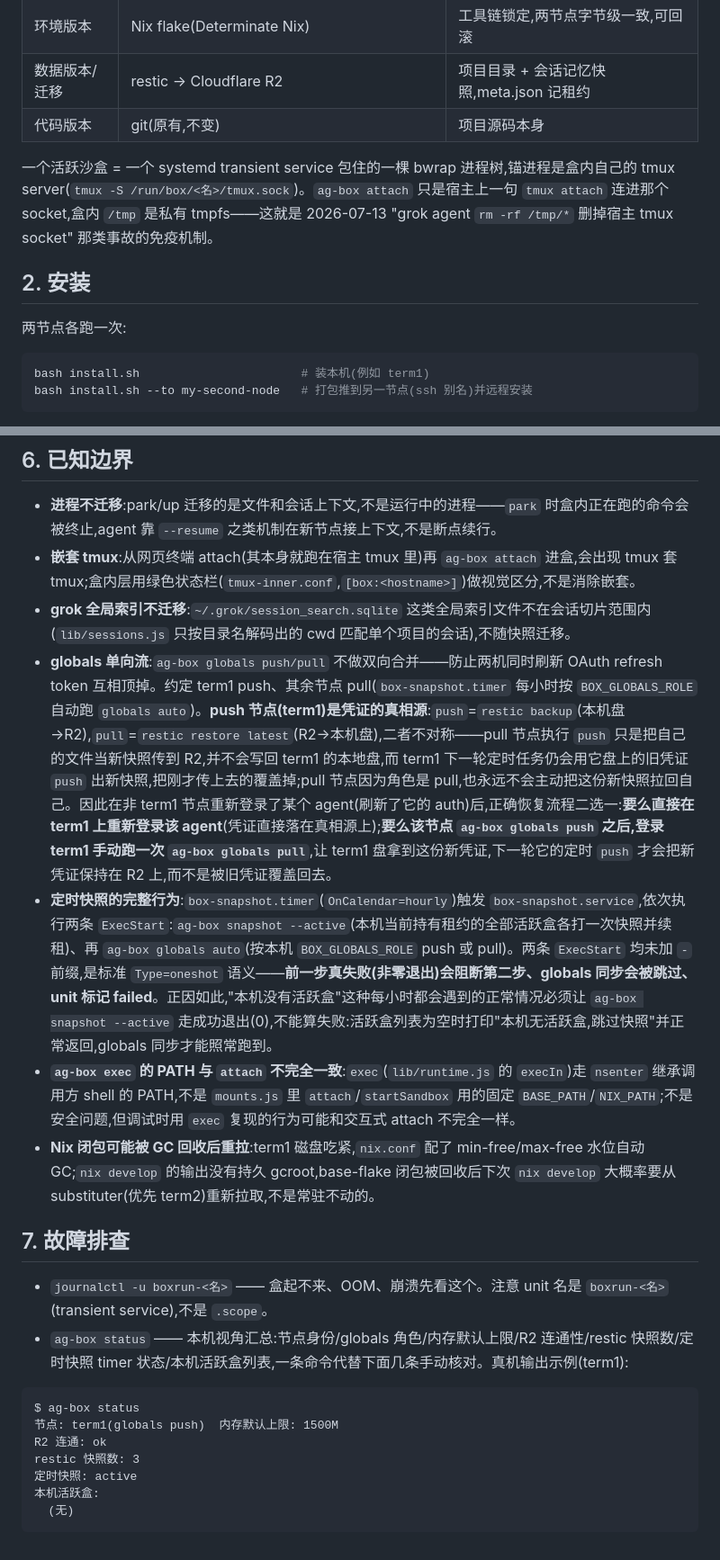
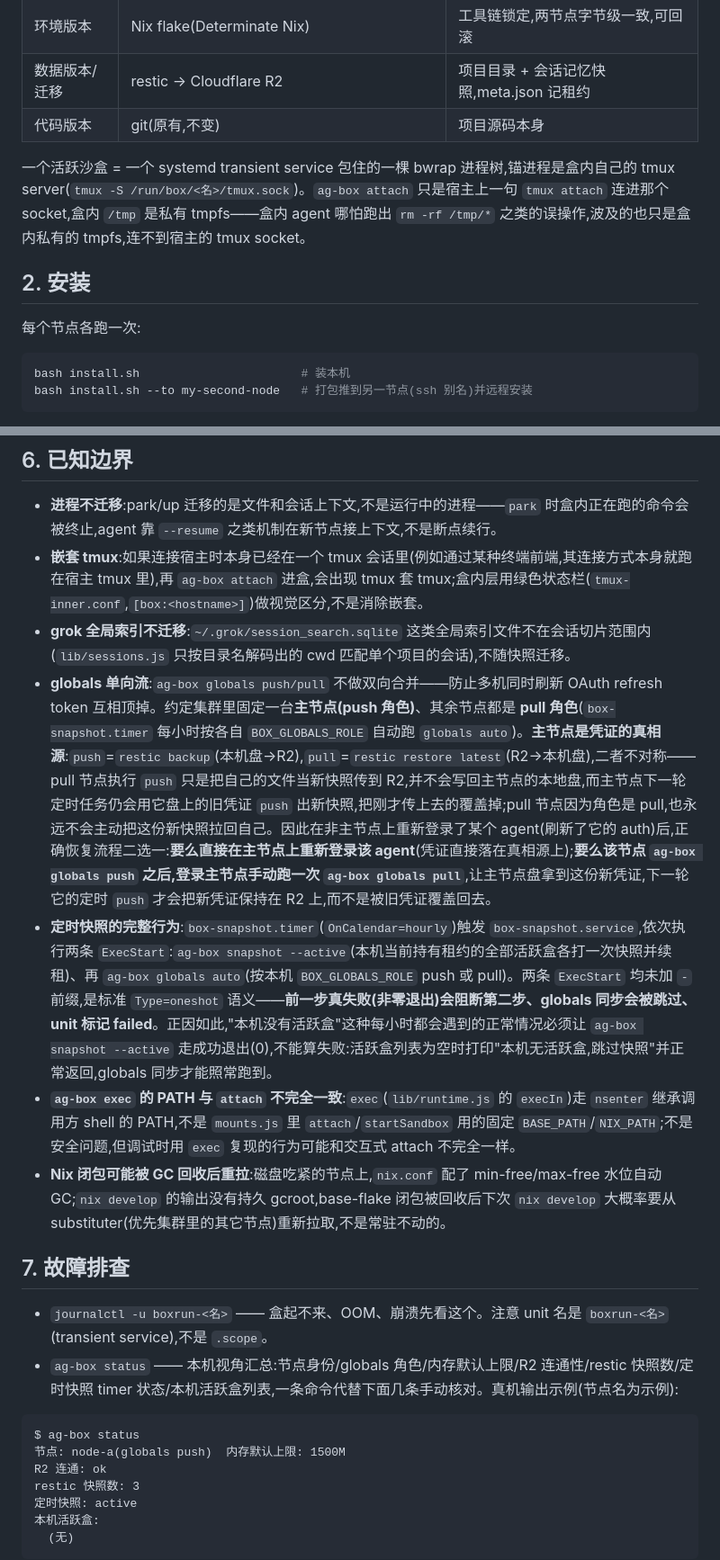
Before and after one commit to doge-liang/agent-box, a Markdown page: README.md, 2 parts joined by grey strips. Shown at 90% size. Drawn GitHub-style.

````diff
--- a/README.md
+++ b/README.md
@@ -13,14 +15,14 @@ ag-box 是给 AI coding agent(Claude Code / Codex / Grok)准备的 per-project
 | 数据版本/迁移 | restic → Cloudflare R2 | 项目目录 + 会话记忆快照,meta.json 记租约 |
 | 代码版本 | git(原有,不变) | 项目源码本身 |
 
-一个活跃沙盒 = 一个 systemd transient service 包住的一棵 bwrap 进程树,锚进程是盒内自己的 tmux server(`tmux -S /run/box/<名>/tmux.sock`)。`ag-box attach` 只是宿主上一句 `tmux attach` 连进那个 socket,盒内 `/tmp` 是私有 tmpfs——这就是 2026-07-13 "grok agent `rm -rf /tmp/*` 删掉宿主 tmux socket" 那类事故的免疫机制。
+一个活跃沙盒 = 一个 systemd transient service 包住的一棵 bwrap 进程树,锚进程是盒内自己的 tmux server(`tmux -S /run/box/<名>/tmux.sock`)。`ag-box attach` 只是宿主上一句 `tmux attach` 连进那个 socket,盒内 `/tmp` 是私有 tmpfs——盒内 agent 哪怕跑出 `rm -rf /tmp/*` 之类的误操作,波及的也只是盒内私有的 tmpfs,连不到宿主的 tmux socket。
 
 ## 2. 安装
 
-两节点各跑一次:
+每个节点各跑一次:
 
 ```bash
-bash install.sh                       # 装本机(例如 term1)
+bash install.sh                       # 装本机
 bash install.sh --to my-second-node   # 打包推到另一节点(ssh 别名)并远程安装
 ```
 
@@ -110,21 +112,21 @@ ssh -t my-second-node ag-box attach myproj   # 接入,agent 里 --resume 续上
 ## 6. 已知边界
 
 - **进程不迁移**:park/up 迁移的是文件和会话上下文,不是运行中的进程——`park` 时盒内正在跑的命令会被终止,agent 靠 `--resume` 之类机制在新节点接上下文,不是断点续行。
-- **嵌套 tmux**:从网页终端 attach(其本身就跑在宿主 tmux 里)再 `ag-box attach` 进盒,会出现 tmux 套 tmux;盒内层用绿色状态栏(`tmux-inner.conf`,`[box:<hostname>]`)做视觉区分,不是消除嵌套。
+- **嵌套 tmux**:如果连接宿主时本身已经在一个 tmux 会话里(例如通过某种终端前端,其连接方式本身就跑在宿主 tmux 里),再 `ag-box attach` 进盒,会出现 tmux 套 tmux;盒内层用绿色状态栏(`tmux-inner.conf`,`[box:<hostname>]`)做视觉区分,不是消除嵌套。
 - **grok 全局索引不迁移**:`~/.grok/session_search.sqlite` 这类全局索引文件不在会话切片范围内(`lib/sessions.js` 只按目录名解码出的 cwd 匹配单个项目的会话),不随快照迁移。
-- **globals 单向流**:`ag-box globals push/pull` 不做双向合并——防止两机同时刷新 OAuth refresh token 互相顶掉。约定 term1 push、其余节点 pull(`box-snapshot.timer` 每小时按 `BOX_GLOBALS_ROLE` 自动跑 `globals auto`)。**push 节点(term1)是凭证的真相源**:`push`=`restic backup`(本机盘→R2),`pull`=`restic restore latest`(R2→本机盘),二者不对称——pull 节点执行 `push` 只是把自己的文件当新快照传到 R2,并不会写回 term1 的本地盘,而 term1 下一轮定时任务仍会用它盘上的旧凭证 `push` 出新快照,把刚才传上去的覆盖掉;pull 节点因为角色是 pull,也永远不会主动把这份新快照拉回自己。因此在非 term1 节点重新登录了某个 agent(刷新了它的 auth)后,正确恢复流程二选一:**要么直接在 term1 上重新登录该 agent**(凭证直接落在真相源上);**要么该节点 `ag-box globals push` 之后,登录 term1 手动跑一次 `ag-box globals pull`**,让 term1 盘拿到这份新凭证,下一轮它的定时 `push` 才会把新凭证保持在 R2 上,而不是被旧凭证覆盖回去。
+- **globals 单向流**:`ag-box globals push/pull` 不做双向合并——防止多机同时刷新 OAuth refresh token 互相顶掉。约定集群里固定一台**主节点(push 角色)**、其余节点都是 **pull 角色**(`box-snapshot.timer` 每小时按各自 `BOX_GLOBALS_ROLE` 自动跑 `globals auto`)。**主节点是凭证的真相源**:`push`=`restic backup`(本机盘→R2),`pull`=`restic restore latest`(R2→本机盘),二者不对称——pull 节点执行 `push` 只是把自己的文件当新快照传到 R2,并不会写回主节点的本地盘,而主节点下一轮定时任务仍会用它盘上的旧凭证 `push` 出新快照,把刚才传上去的覆盖掉;pull 节点因为角色是 pull,也永远不会主动把这份新快照拉回自己。因此在非主节点上重新登录了某个 agent(刷新了它的 auth)后,正确恢复流程二选一:**要么直接在主节点上重新登录该 agent**(凭证直接落在真相源上);**要么该节点 `ag-box globals push` 之后,登录主节点手动跑一次 `ag-box globals pull`**,让主节点盘拿到这份新凭证,下一轮它的定时 `push` 才会把新凭证保持在 R2 上,而不是被旧凭证覆盖回去。
 - **定时快照的完整行为**:`box-snapshot.timer`(`OnCalendar=hourly`)触发 `box-snapshot.service`,依次执行两条 `ExecStart`:`ag-box snapshot --active`(本机当前持有租约的全部活跃盒各打一次快照并续租)、再 `ag-box globals auto`(按本机 `BOX_GLOBALS_ROLE` push 或 pull)。两条 `ExecStart` 均未加 `-` 前缀,是标准 `Type=oneshot` 语义——**前一步真失败(非零退出)会阻断第二步、globals 同步会被跳过、unit 标记 failed**。正因如此,"本机没有活跃盒"这种每小时都会遇到的正常情况必须让 `ag-box snapshot --active` 走成功退出(0),不能算失败:活跃盒列表为空时打印"本机无活跃盒,跳过快照"并正常返回,globals 同步才能照常跑到。
 - **`ag-box exec` 的 PATH 与 `attach` 不完全一致**:`exec`(`lib/runtime.js` 的 `execIn`)走 `nsenter` 继承调用方 shell 的 PATH,不是 `mounts.js` 里 `attach`/`startSandbox` 用的固定 `BASE_PATH`/`NIX_PATH`;不是安全问题,但调试时用 `exec` 复现的行为可能和交互式 attach 不完全一样。
-- **Nix 闭包可能被 GC 回收后重拉**:term1 磁盘吃紧,`nix.conf` 配了 min-free/max-free 水位自动 GC;`nix develop` 的输出没有持久 gcroot,base-flake 闭包被回收后下次 `nix develop` 大概率要从 substituter(优先 term2)重新拉取,不是常驻不动的。
+- **Nix 闭包可能被 GC 回收后重拉**:磁盘吃紧的节点上,`nix.conf` 配了 min-free/max-free 水位自动 GC;`nix develop` 的输出没有持久 gcroot,base-flake 闭包被回收后下次 `nix develop` 大概率要从 substituter(优先集群里的其它节点)重新拉取,不是常驻不动的。
 
 ## 7. 故障排查
 
 - `journalctl -u boxrun-<名>` —— 盒起不来、OOM、崩溃先看这个。注意 unit 名是 `boxrun-<名>`(transient service),不是 `.scope`。
-- `ag-box status` —— 本机视角汇总:节点身份/globals 角色/内存默认上限/R2 连通性/restic 快照数/定时快照 timer 状态/本机活跃盒列表,一条命令代替下面几条手动核对。真机输出示例(term1):
+- `ag-box status` —— 本机视角汇总:节点身份/globals 角色/内存默认上限/R2 连通性/restic 快照数/定时快照 timer 状态/本机活跃盒列表,一条命令代替下面几条手动核对。真机输出示例(节点名为示例):
 
 ```
 $ ag-box status
-节点: term1(globals push)  内存默认上限: 1500M
+节点: node-a(globals push)  内存默认上限: 1500M
 R2 连通: ok
 restic 快照数: 3
 定时快照: active
````
Also changed, not shown: other parts of README.md (+9 -7 lines).
